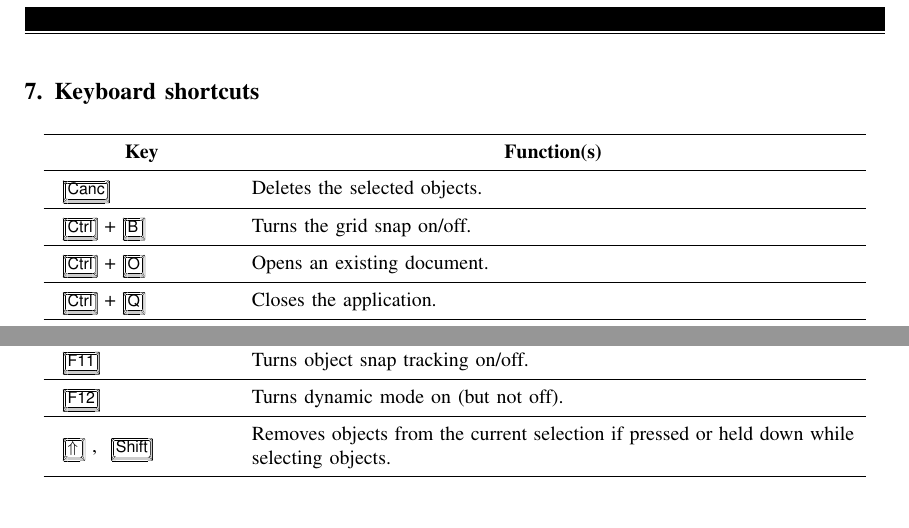
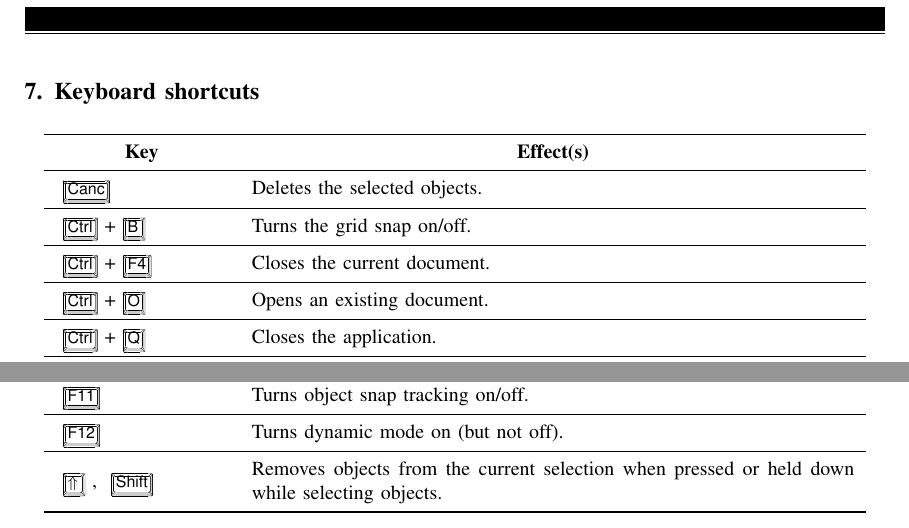
Before and after one commit to bianconif/acad_cheat_sheet, a LaTeX paper (en/acad_cheat_sheet.tex): two parts of page 12 of 12, joined at a grey line, cut so that both start at the same text. Compiled offline with pdfLaTeX.

Commit message:
Added shortcut for closing current document (EN,IT)

```diff
--- a/en/acad_cheat_sheet.tex
+++ b/en/acad_cheat_sheet.tex
@@ -426,11 +426,13 @@ Minimum material requirement & \circled{L} & l \\
 \begin{longtable}{m{.2\textwidth}m{.7\textwidth}m{.1\textwidth}}
 \toprule
     \multicolumn{1}{c}{\bfseries Key} &
-    \multicolumn{1}{c}{\bfseries Function(s)}\\
+    \multicolumn{1}{c}{\bfseries Effect(s)}\\
 \midrule
 \keystroke{Canc} & Deletes the selected objects. \\
 \midrule
 \keystroke{Ctrl}+\keystroke{B} & Turns the grid snap on/off. \\
+\midrule
+\keystroke{Ctrl}+\keystroke{F4} & Closes the current document. \\
 \midrule
 \keystroke{Ctrl}+\keystroke{O} & Opens an existing document. \\
 \midrule
@@ -470,7 +472,7 @@ Turns object snap tracking on/off.\\
 Turns dynamic mode on (but not off).\\
 \midrule
 \keystroke{$\Uparrow$}, \keystroke{Shift} &
-Removes objects from the current selection if pressed or held down while selecting objects. \\
+Removes objects from the current selection when pressed or held down while selecting objects. \\
 \bottomrule
 \end{longtable}
 \end{center}
```
Also changed, not shown: it/acad_cheat_sheet.tex (+3 -1 lines), en/acad_cheat_sheet.pdf, it/acad_cheat_sheet.pdf.
